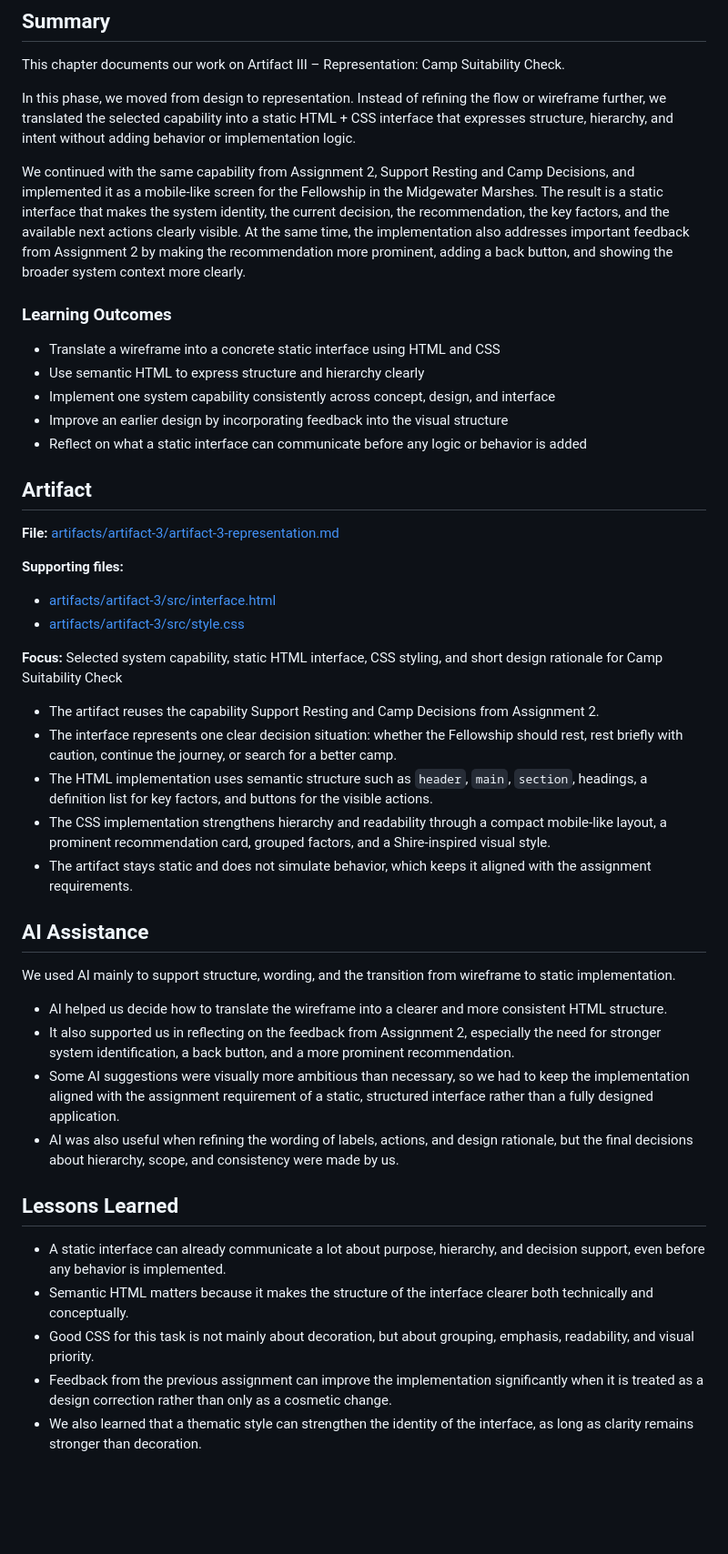
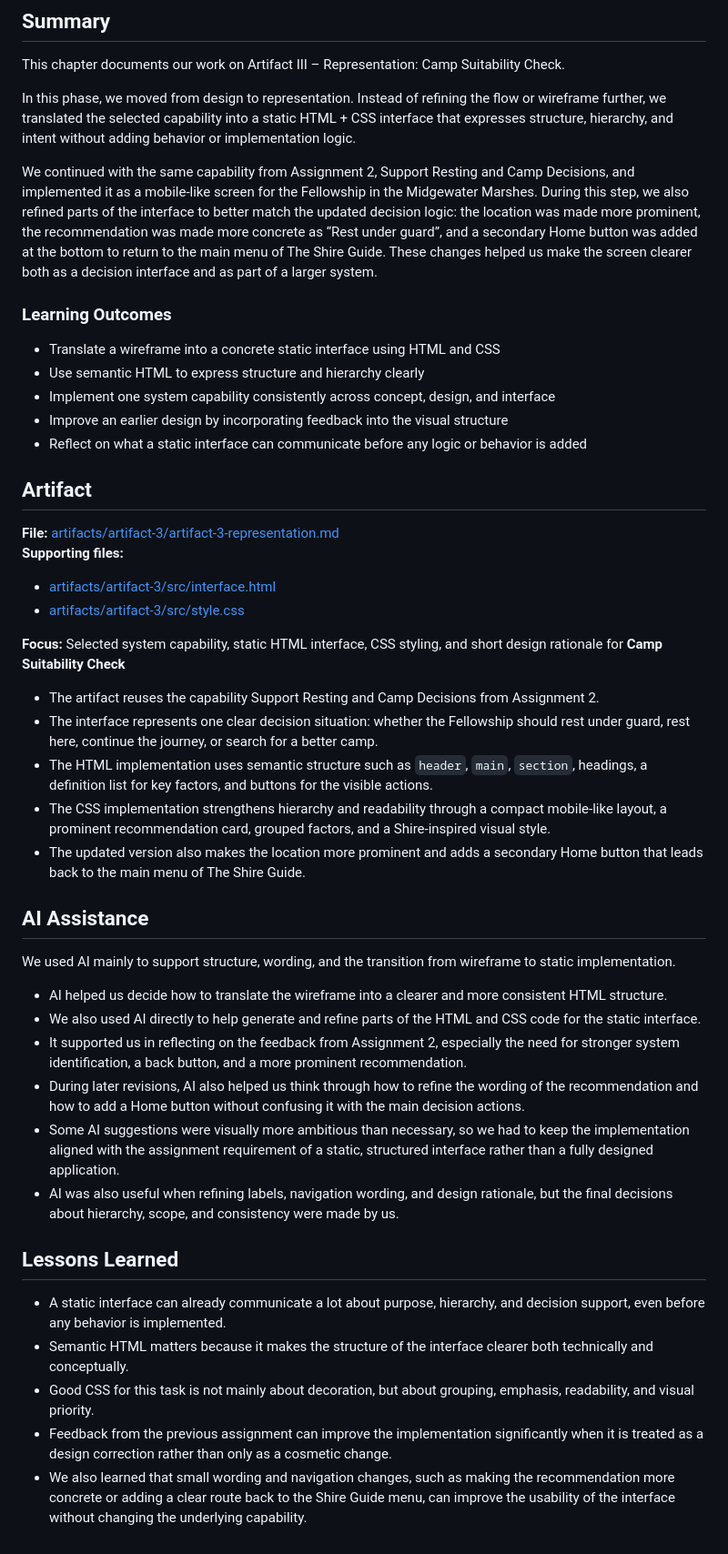
Before and after one commit to FiresOfMordor/The-Fellowship-of-the-Code-2026, a Markdown page: chapters/chapter-3-making-it-visible.md, the part around the change. Shown at 91% size. Drawn GitHub-style; blank space fills up the shorter version.

```diff
--- a/chapters/chapter-3-making-it-visible.md
+++ b/chapters/chapter-3-making-it-visible.md
@@ -8,7 +8,7 @@ This chapter documents our work on Artifact III – Representation: Camp Suitabi
 
 In this phase, we moved from design to representation. Instead of refining the flow or wireframe further, we translated the selected capability into a static HTML + CSS interface that expresses structure, hierarchy, and intent without adding behavior or implementation logic.
 
-We continued with the same capability from Assignment 2, Support Resting and Camp Decisions, and implemented it as a mobile-like screen for the Fellowship in the Midgewater Marshes. The result is a static interface that makes the system identity, the current decision, the recommendation, the key factors, and the available next actions clearly visible. At the same time, the implementation also addresses important feedback from Assignment 2 by making the recommendation more prominent, adding a back button, and showing the broader system context more clearly.
+We continued with the same capability from Assignment 2, Support Resting and Camp Decisions, and implemented it as a mobile-like screen for the Fellowship in the Midgewater Marshes. During this step, we also refined parts of the interface to better match the updated decision logic: the location was made more prominent, the recommendation was made more concrete as “Rest under guard”, and a secondary Home button was added at the bottom to return to the main menu of The Shire Guide. These changes helped us make the screen clearer both as a decision interface and as part of a larger system.
 
 ### Learning Outcomes
 
@@ -21,27 +21,28 @@ We continued with the same capability from Assignment 2, Support Resting and Cam
 ## Artifact
 
 **File:** [artifacts/artifact-3/artifact-3-representation.md](../artifacts/artifact-3/artifact-3-representation.md)
-
 **Supporting files:**
 - [artifacts/artifact-3/src/interface.html](../artifacts/artifact-3/src/interface.html)
 - [artifacts/artifact-3/src/style.css](../artifacts/artifact-3/src/style.css)
 
-**Focus:** Selected system capability, static HTML interface, CSS styling, and short design rationale for Camp Suitability Check
+**Focus:** Selected system capability, static HTML interface, CSS styling, and short design rationale for **Camp Suitability Check**
 
 - The artifact reuses the capability Support Resting and Camp Decisions from Assignment 2.
-- The interface represents one clear decision situation: whether the Fellowship should rest, rest briefly with caution, continue the journey, or search for a better camp.
+- The interface represents one clear decision situation: whether the Fellowship should rest under guard, rest here, continue the journey, or search for a better camp.
 - The HTML implementation uses semantic structure such as `header`, `main`, `section`, headings, a definition list for key factors, and buttons for the visible actions.
 - The CSS implementation strengthens hierarchy and readability through a compact mobile-like layout, a prominent recommendation card, grouped factors, and a Shire-inspired visual style.
-- The artifact stays static and does not simulate behavior, which keeps it aligned with the assignment requirements.
+- The updated version also makes the location more prominent and adds a secondary Home button that leads back to the main menu of The Shire Guide.
 
 ## AI Assistance
 
 We used AI mainly to support structure, wording, and the transition from wireframe to static implementation.
 
 - AI helped us decide how to translate the wireframe into a clearer and more consistent HTML structure.
-- It also supported us in reflecting on the feedback from Assignment 2, especially the need for stronger system identification, a back button, and a more prominent recommendation.
+- We also used AI directly to help generate and refine parts of the HTML and CSS code for the static interface.
+- It supported us in reflecting on the feedback from Assignment 2, especially the need for stronger system identification, a back button, and a more prominent recommendation.
+- During later revisions, AI also helped us think through how to refine the wording of the recommendation and how to add a Home button without confusing it with the main decision actions.
 - Some AI suggestions were visually more ambitious than necessary, so we had to keep the implementation aligned with the assignment requirement of a static, structured interface rather than a fully designed application.
-- AI was also useful when refining the wording of labels, actions, and design rationale, but the final decisions about hierarchy, scope, and consistency were made by us.
+- AI was also useful when refining labels, navigation wording, and design rationale, but the final decisions about hierarchy, scope, and consistency were made by us.
 
 ## Lessons Learned
 
@@ -49,4 +50,4 @@ We used AI mainly to support structure, wording, and the transition from wirefra
 - Semantic HTML matters because it makes the structure of the interface clearer both technically and conceptually.
 - Good CSS for this task is not mainly about decoration, but about grouping, emphasis, readability, and visual priority.
 - Feedback from the previous assignment can improve the implementation significantly when it is treated as a design correction rather than only as a cosmetic change.
-- We also learned that a thematic style can strengthen the identity of the interface, as long as clarity remains stronger than decoration.
+- We also learned that small wording and navigation changes, such as making the recommendation more concrete or adding a clear route back to the Shire Guide menu, can improve the usability of the interface without changing the underlying capability.
```
